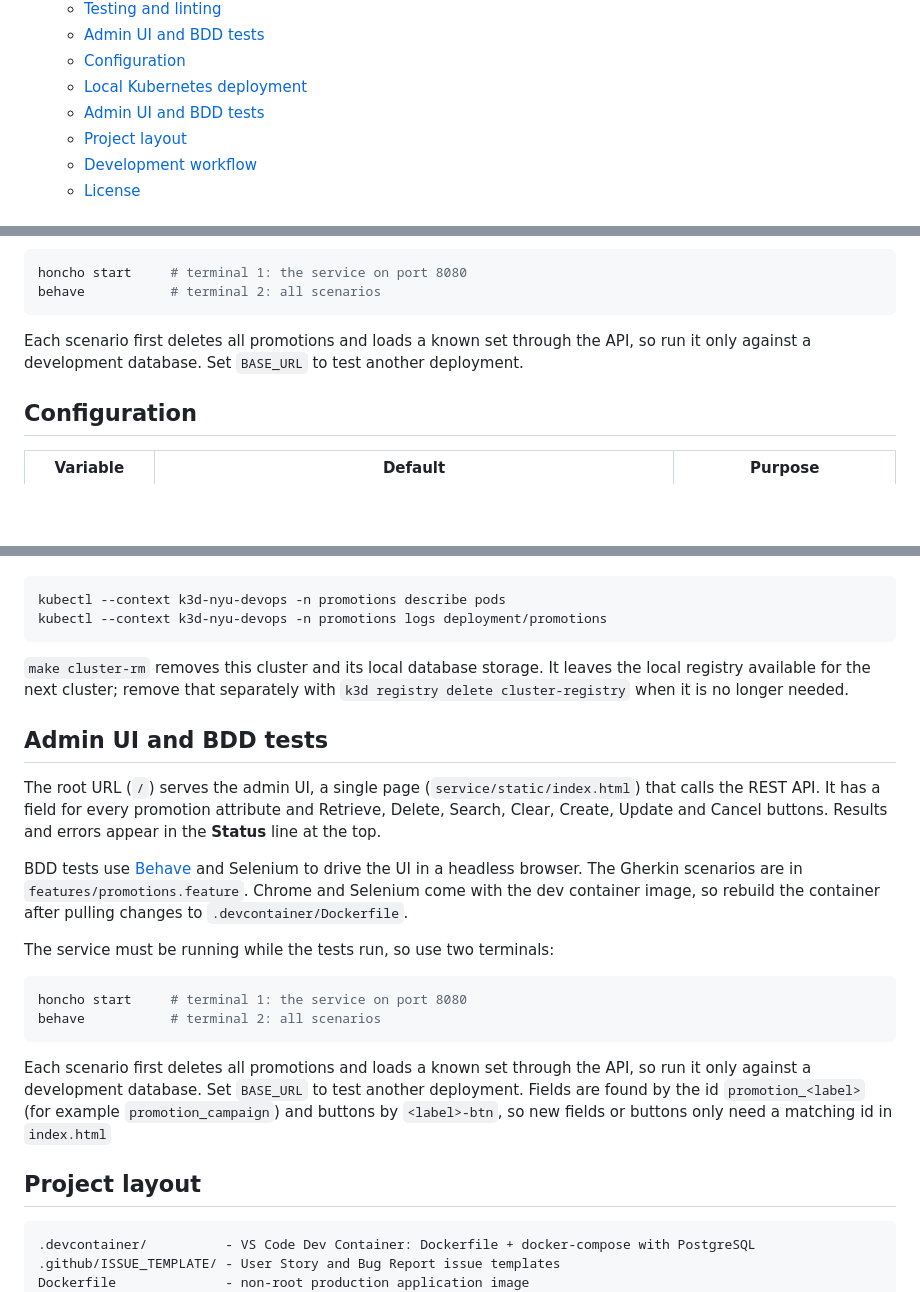
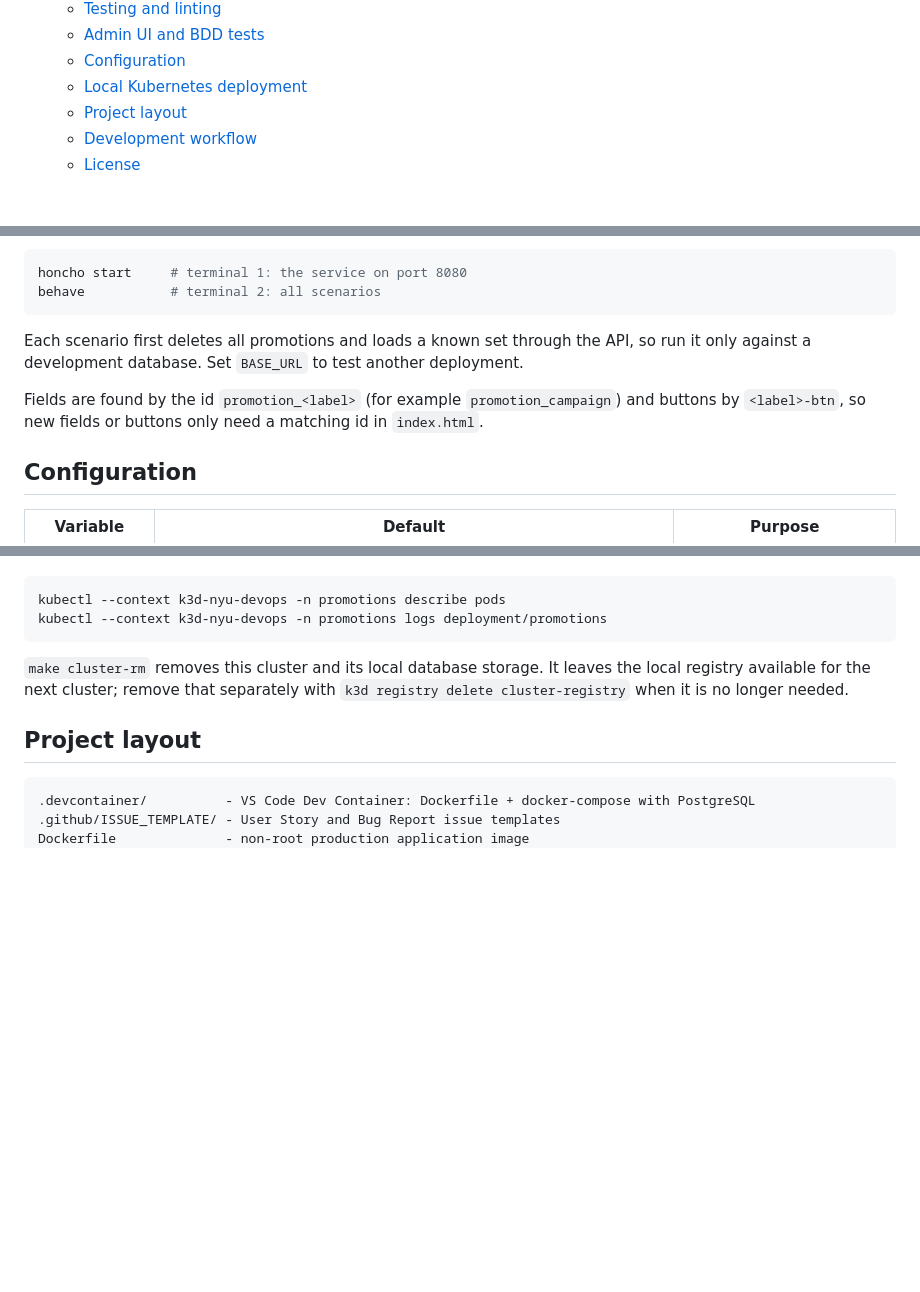
Before and after one commit to CSCI-GA-2820-FA26-003/promotions, a Markdown page: README.md, 3 parts joined by grey strips. GitHub-like rendering; blank space fills up the shorter version.

````diff
--- a/README.md
+++ b/README.md
@@ -40,7 +40,6 @@ paths, and the suite must keep at least 95% code coverage.
   - [Admin UI and BDD tests](#admin-ui-and-bdd-tests)
   - [Configuration](#configuration)
   - [Local Kubernetes deployment](#local-kubernetes-deployment)
-  - [Admin UI and BDD tests](#admin-ui-and-bdd-tests-1)
   - [Project layout](#project-layout)
   - [Development workflow](#development-workflow)
   - [License](#license)
@@ -357,6 +356,9 @@ behave           # terminal 2: all scenarios
 Each scenario first deletes all promotions and loads a known set through the API, so
 run it only against a development database. Set `BASE_URL` to test another deployment.
 
+Fields are found by the id `promotion_<label>` (for example `promotion_campaign`) and
+buttons by `<label>-btn`, so new fields or buttons only need a matching id in `index.html`.
+
 ## Configuration
 
 | Variable | Default | Purpose |
@@ -460,30 +462,6 @@ kubectl --context k3d-nyu-devops -n promotions logs deployment/promotions
 the local registry available for the next cluster; remove that separately with
 `k3d registry delete cluster-registry` when it is no longer needed.
 
-## Admin UI and BDD tests
-
-The root URL (`/`) serves the admin UI, a single page (`service/static/index.html`)
-that calls the REST API. It has a field for every promotion attribute and Retrieve,
-Delete, Search, Clear, Create, Update and Cancel buttons. Results and errors appear
-in the **Status** line at the top.
-
-BDD tests use [Behave](https://behave.readthedocs.io/) and Selenium to drive the UI
-in a headless browser. The Gherkin scenarios are in `features/promotions.feature`.
-Chrome and Selenium come with the dev container image, so rebuild the container after
-pulling changes to `.devcontainer/Dockerfile`.
-
-The service must be running while the tests run, so use two terminals:
-
-```bash
-honcho start     # terminal 1: the service on port 8080
-behave           # terminal 2: all scenarios
-```
-
-Each scenario first deletes all promotions and loads a known set through the API, so
-run it only against a development database. Set `BASE_URL` to test another deployment.
-Fields are found by the id `promotion_<label>` (for example `promotion_campaign`) and
-buttons by `<label>-btn`, so new fields or buttons only need a matching id in `index.html`
-
 ## Project layout
 
 ```text
````
